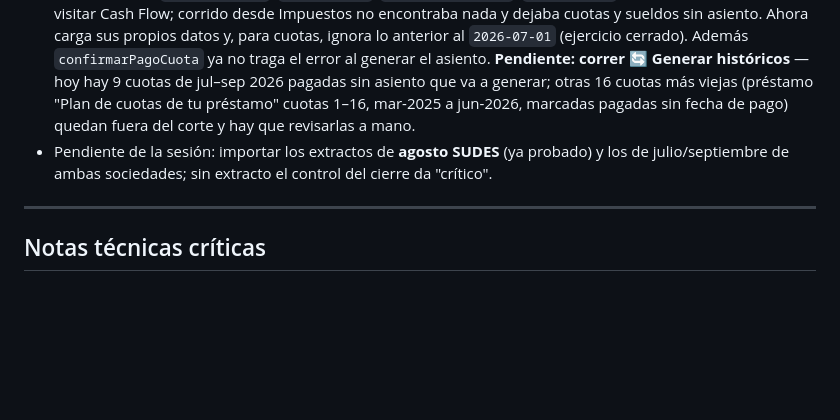
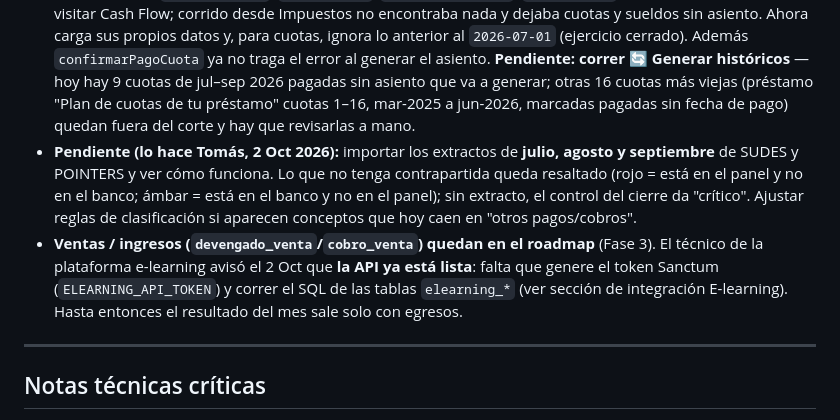
Before and after one commit to tomaslarran/METANOIASMX, a Markdown page: CLAUDE.md, the part around the change. Drawn GitHub-style; blank space fills up the shorter version.

Commit message:
docs: estado de extractos y cierre de mes, ventas queda en roadmap
Co-Authored-By: Claude Sonnet 5.5 <noreply@anthropic.com>

```diff
--- a/CLAUDE.md
+++ b/CLAUDE.md
@@ -1414,7 +1414,8 @@ UPDATE cursos SET publicacion_aprobada = true WHERE estado != 'Borrador';
 - **Vista del ejercicio** (1/07–30/06) al pie de la pestaña: 12 meses con extracto, asientos, ingresos, egresos, resultado, IVA y estado de cierre; tocar un mes lo verifica. **Exporta a Excel** (cierres por mes + sumas y saldos del ejercicio) para el cierre de balance.
 - Probado contra datos reales: SUDES ago/sep y POINTERS sep dan 0 asientos desbalanceados y las facturas cuadran al centavo.
 - 🐛 **Bug corregido (cuotas de préstamo sin asiento)**: `backfillAsientos` (🔄 Generar históricos) usaba listas globales (`cfPrestCuotas`, `cfPrestamos`, `cfPagosEmpleados`, `cfEmpleados`) que solo se cargan al visitar Cash Flow; corrido desde Impuestos no encontraba nada y dejaba cuotas y sueldos sin asiento. Ahora carga sus propios datos y, para cuotas, ignora lo anterior al `2026-07-01` (ejercicio cerrado). Además `confirmarPagoCuota` ya no traga el error al generar el asiento. **Pendiente: correr 🔄 Generar históricos** — hoy hay 9 cuotas de jul–sep 2026 pagadas sin asiento que va a generar; otras 16 cuotas más viejas (préstamo "Plan de cuotas de tu préstamo" cuotas 1–16, mar-2025 a jun-2026, marcadas pagadas sin fecha de pago) quedan fuera del corte y hay que revisarlas a mano.
-- Pendiente de la sesión: importar los extractos de **agosto SUDES** (ya probado) y los de julio/septiembre de ambas sociedades; sin extracto el control del cierre da "crítico".
+- **Pendiente (lo hace Tomás, 2 Oct 2026):** importar los extractos de **julio, agosto y septiembre** de SUDES y POINTERS y ver cómo funciona. Lo que no tenga contrapartida queda resaltado (rojo = está en el panel y no en el banco; ámbar = está en el banco y no en el panel); sin extracto, el control del cierre da "crítico". Ajustar reglas de clasificación si aparecen conceptos que hoy caen en "otros pagos/cobros".
+- **Ventas / ingresos (`devengado_venta`/`cobro_venta`) quedan en el roadmap** (Fase 3). El técnico de la plataforma e-learning avisó el 2 Oct que **la API ya está lista**: falta que genere el token Sanctum (`ELEARNING_API_TOKEN`) y correr el SQL de las tablas `elearning_*` (ver sección de integración E-learning). Hasta entonces el resultado del mes sale solo con egresos.
 
 ---
 
```
